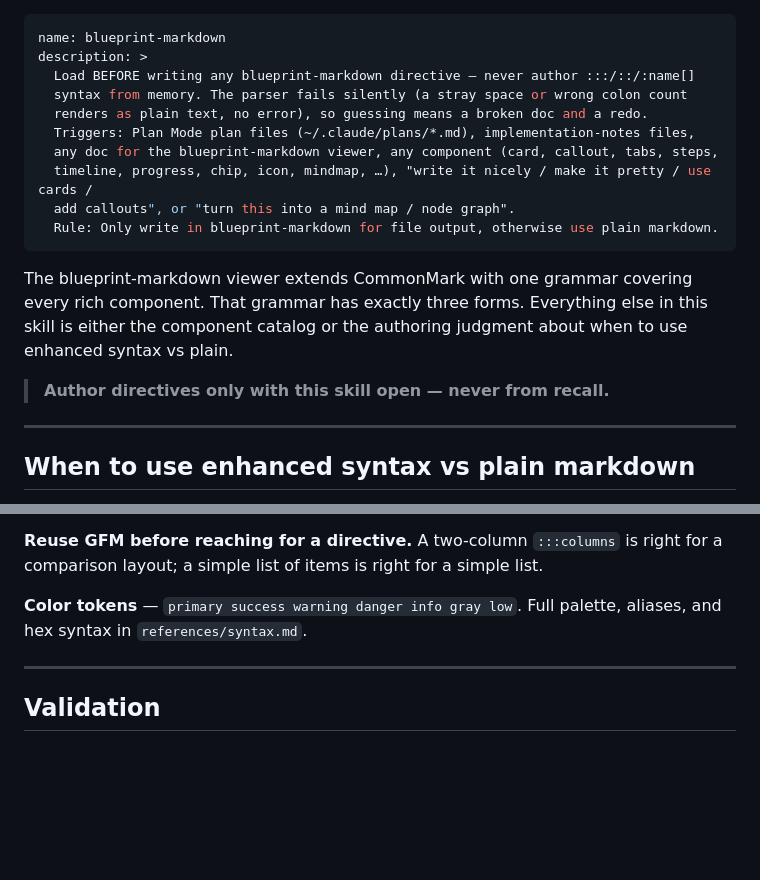
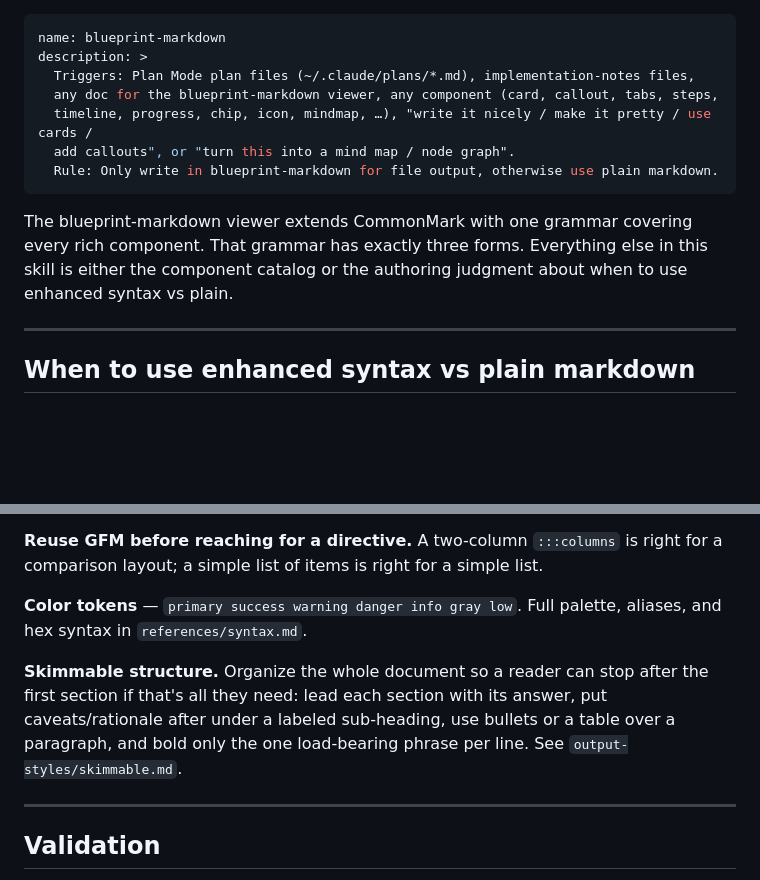
Before and after one commit to lebinhchieu/blueprint-markdown, a Markdown page: skills/blueprint-markdown/SKILL.md, 2 parts joined by grey strips. Rendered like a GitHub page; blank space fills up the shorter version.

Commit message:
Not require to load the skill everytime & add skimmable style

```diff
--- a/skills/blueprint-markdown/SKILL.md
+++ b/skills/blueprint-markdown/SKILL.md
@@ -1,9 +1,6 @@
 ---
 name: blueprint-markdown
 description: >
-  Load BEFORE writing any blueprint-markdown directive — never author :::/::/:name[]
-  syntax from memory. The parser fails silently (a stray space or wrong colon count
-  renders as plain text, no error), so guessing means a broken doc and a redo.
   Triggers: Plan Mode plan files (~/.claude/plans/*.md), implementation-notes files,
   any doc for the blueprint-markdown viewer, any component (card, callout, tabs, steps,
   timeline, progress, chip, icon, mindmap, …), "write it nicely / make it pretty / use cards /
@@ -14,8 +11,6 @@ description: >
 The blueprint-markdown viewer extends CommonMark with one grammar covering every rich
 component. That grammar has exactly three forms. Everything else in this skill is either
 the component catalog or the authoring judgment about when to use enhanced syntax vs plain.
-
-> **Author directives only with this skill open — never from recall.**
 
 ---
 
@@ -313,6 +308,11 @@ comparison layout; a simple list of items is right for a simple list.
 
 **Color tokens** — `primary success warning danger info gray low`. Full palette, aliases, and hex syntax in `references/syntax.md`.
 
+**Skimmable structure.** Organize the whole document so a reader can stop after the first
+section if that's all they need: lead each section with its answer, put caveats/rationale
+after under a labeled sub-heading, use bullets or a table over a paragraph, and bold only the
+one load-bearing phrase per line. See `output-styles/skimmable.md`.
+
 ---
 
 ## Validation
```
